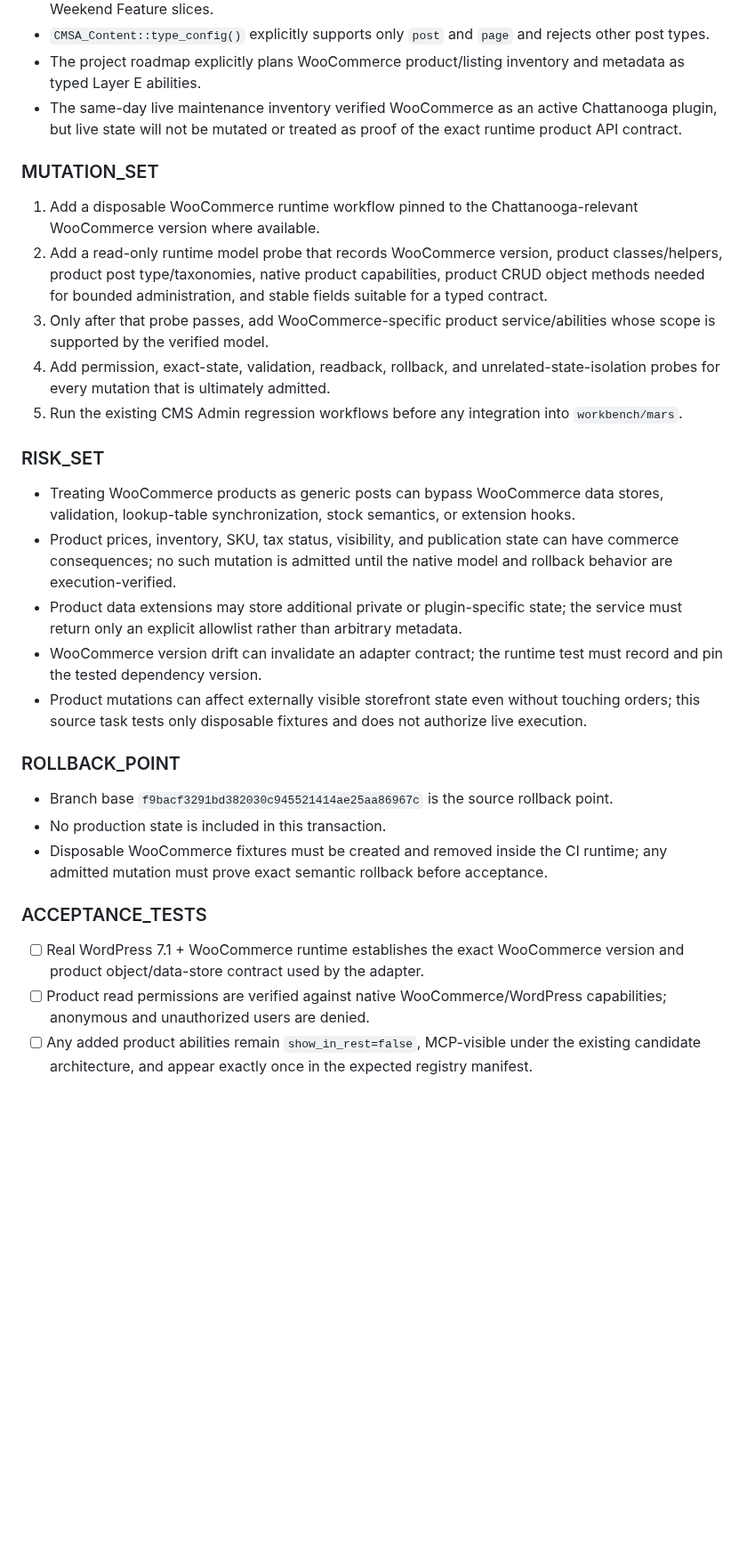
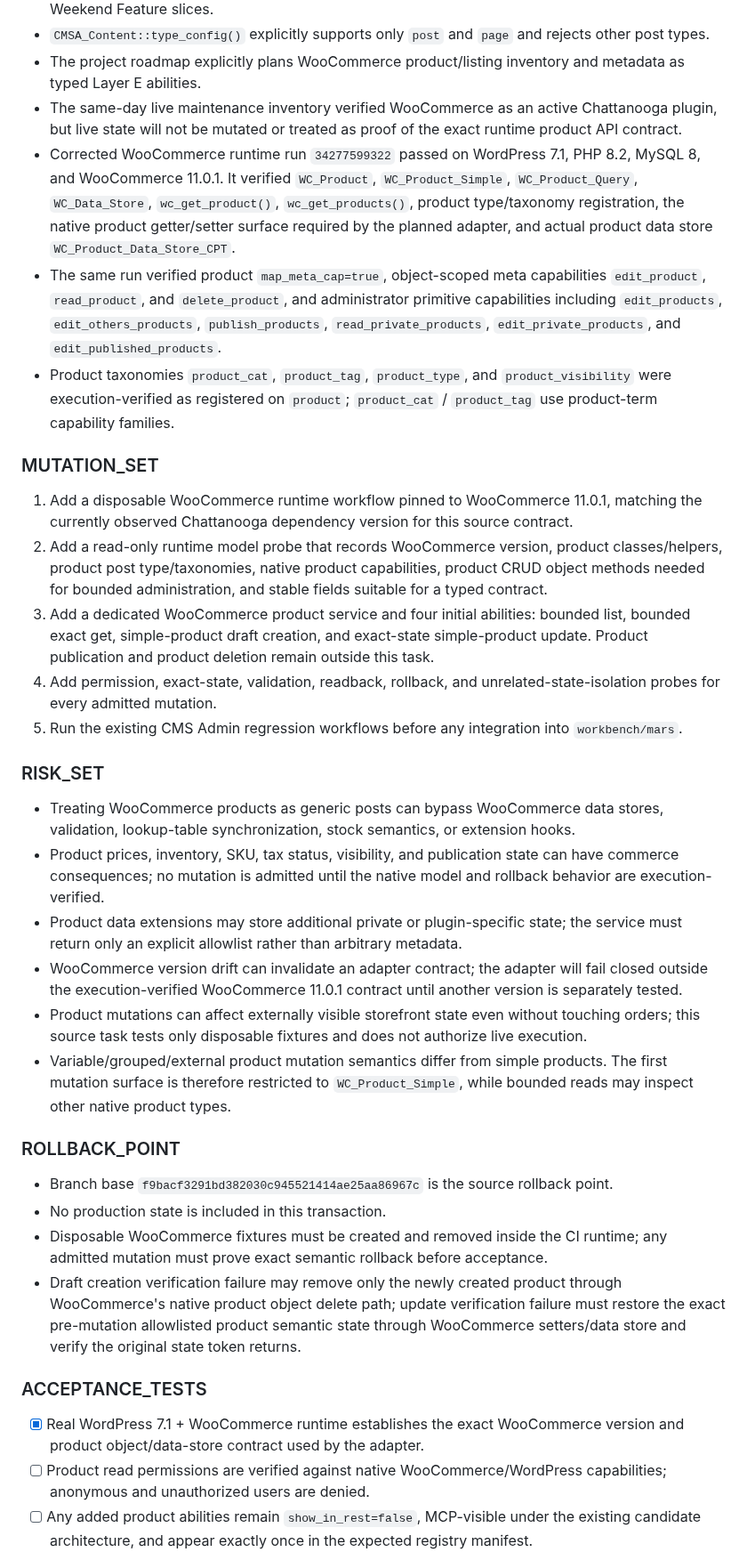
Before and after one commit to stanfieldjd/chattanooga-music-scene, a Markdown page: workbench/tasks/cmsa-woocommerce-products-2026-09-08.md, the part around one of its changes. Shown at 89% size. GitHub-like rendering; blank space fills up the shorter version.

Commit message:
Record verified WooCommerce product model

```diff
--- a/workbench/tasks/cmsa-woocommerce-products-2026-09-08.md
+++ b/workbench/tasks/cmsa-woocommerce-products-2026-09-08.md
@@ -50,32 +52,37 @@ Establish, test, and then implement only the bounded WooCommerce product-catalog
 - `CMSA_Content::type_config()` explicitly supports only `post` and `page` and rejects other post types.
 - The project roadmap explicitly plans WooCommerce product/listing inventory and metadata as typed Layer E abilities.
 - The same-day live maintenance inventory verified WooCommerce as an active Chattanooga plugin, but live state will not be mutated or treated as proof of the exact runtime product API contract.
+- Corrected WooCommerce runtime run `34277599322` passed on WordPress 7.1, PHP 8.2, MySQL 8, and WooCommerce 11.0.1. It verified `WC_Product`, `WC_Product_Simple`, `WC_Product_Query`, `WC_Data_Store`, `wc_get_product()`, `wc_get_products()`, product type/taxonomy registration, the native product getter/setter surface required by the planned adapter, and actual product data store `WC_Product_Data_Store_CPT`.
+- The same run verified product `map_meta_cap=true`, object-scoped meta capabilities `edit_product`, `read_product`, and `delete_product`, and administrator primitive capabilities including `edit_products`, `edit_others_products`, `publish_products`, `read_private_products`, `edit_private_products`, and `edit_published_products`.
+- Product taxonomies `product_cat`, `product_tag`, `product_type`, and `product_visibility` were execution-verified as registered on `product`; `product_cat` / `product_tag` use product-term capability families.
 
 ### MUTATION_SET
 
-1. Add a disposable WooCommerce runtime workflow pinned to the Chattanooga-relevant WooCommerce version where available.
+1. Add a disposable WooCommerce runtime workflow pinned to WooCommerce 11.0.1, matching the currently observed Chattanooga dependency version for this source contract.
 2. Add a read-only runtime model probe that records WooCommerce version, product classes/helpers, product post type/taxonomies, native product capabilities, product CRUD object methods needed for bounded administration, and stable fields suitable for a typed contract.
-3. Only after that probe passes, add WooCommerce-specific product service/abilities whose scope is supported by the verified model.
-4. Add permission, exact-state, validation, readback, rollback, and unrelated-state-isolation probes for every mutation that is ultimately admitted.
+3. Add a dedicated WooCommerce product service and four initial abilities: bounded list, bounded exact get, simple-product draft creation, and exact-state simple-product update. Product publication and product deletion remain outside this task.
+4. Add permission, exact-state, validation, readback, rollback, and unrelated-state-isolation probes for every admitted mutation.
 5. Run the existing CMS Admin regression workflows before any integration into `workbench/mars`.
 
 ### RISK_SET
 
 - Treating WooCommerce products as generic posts can bypass WooCommerce data stores, validation, lookup-table synchronization, stock semantics, or extension hooks.
-- Product prices, inventory, SKU, tax status, visibility, and publication state can have commerce consequences; no such mutation is admitted until the native model and rollback behavior are execution-verified.
+- Product prices, inventory, SKU, tax status, visibility, and publication state can have commerce consequences; no mutation is admitted until the native model and rollback behavior are execution-verified.
 - Product data extensions may store additional private or plugin-specific state; the service must return only an explicit allowlist rather than arbitrary metadata.
-- WooCommerce version drift can invalidate an adapter contract; the runtime test must record and pin the tested dependency version.
+- WooCommerce version drift can invalidate an adapter contract; the adapter will fail closed outside the execution-verified WooCommerce 11.0.1 contract until another version is separately tested.
 - Product mutations can affect externally visible storefront state even without touching orders; this source task tests only disposable fixtures and does not authorize live execution.
+- Variable/grouped/external product mutation semantics differ from simple products. The first mutation surface is therefore restricted to `WC_Product_Simple`, while bounded reads may inspect other native product types.
 
 ### ROLLBACK_POINT
 
 - Branch base `f9bacf3291bd382030c945521414ae25aa86967c` is the source rollback point.
 - No production state is included in this transaction.
 - Disposable WooCommerce fixtures must be created and removed inside the CI runtime; any admitted mutation must prove exact semantic rollback before acceptance.
+- Draft creation verification failure may remove only the newly created product through WooCommerce's native product object delete path; update verification failure must restore the exact pre-mutation allowlisted product semantic state through WooCommerce setters/data store and verify the original state token returns.
 
 ### ACCEPTANCE_TESTS
 
-- [ ] Real WordPress 7.1 + WooCommerce runtime establishes the exact WooCommerce version and product object/data-store contract used by the adapter.
+- [x] Real WordPress 7.1 + WooCommerce runtime establishes the exact WooCommerce version and product object/data-store contract used by the adapter.
 - [ ] Product read permissions are verified against native WooCommerce/WordPress capabilities; anonymous and unauthorized users are denied.
 - [ ] Any added product abilities remain `show_in_rest=false`, MCP-visible under the existing candidate architecture, and appear exactly once in the expected registry manifest.
 - [ ] Product list/get output is bounded to an explicit allowlist and does not expose arbitrary postmeta, order/customer data, credentials, or unrelated extension state.
```
Also changed, not shown: other parts of workbench/tasks/cmsa-woocommerce-products-2026-09-08.md (+4 -1 lines).
